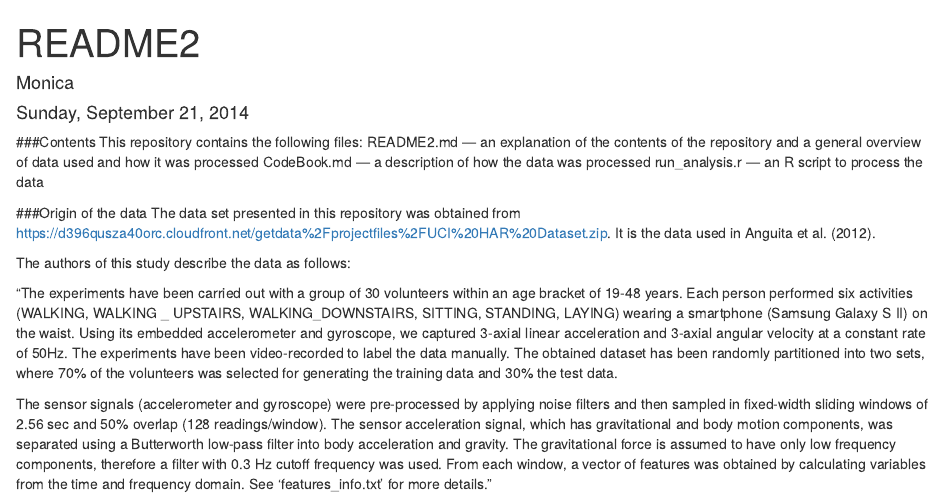
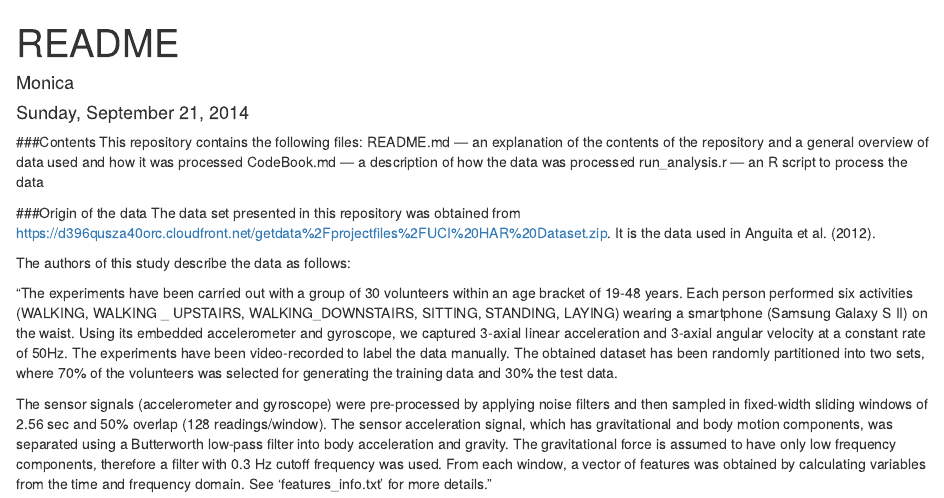
Before and after one commit to mofigueroaca/CleanTidyData, an R Markdown document (README.Rmd): the page in a window 1100 px wide, from its top. Rendered offline with R 4.5, knitr and Pandoc, with nearby package versions.

Commit message:
minor typo

```diff
--- a/README.Rmd
+++ b/README.Rmd
@@ -1,12 +1,12 @@
 ---
-title: "README2"
+title: "README"
 author: "Monica"
 date: "Sunday, September 21, 2014"
 output: html_document
 ---
 ###Contents
 This repository contains the following files:
-README2.md --- an explanation of the contents of the repository and a general overview of data used and how it was processed
+README.md --- an explanation of the contents of the repository and a general overview of data used and how it was processed
 CodeBook.md --- a description of how the data was processed
 run_analysis.r --- an R script to process the data
 
```
